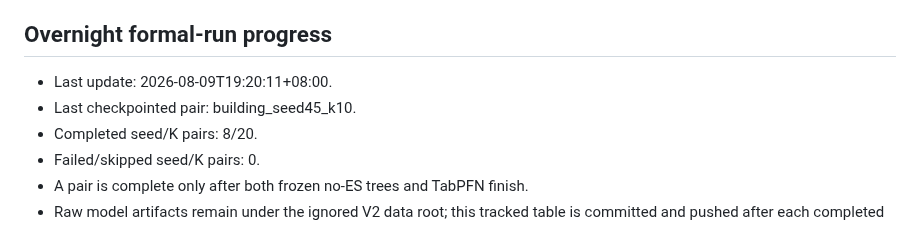
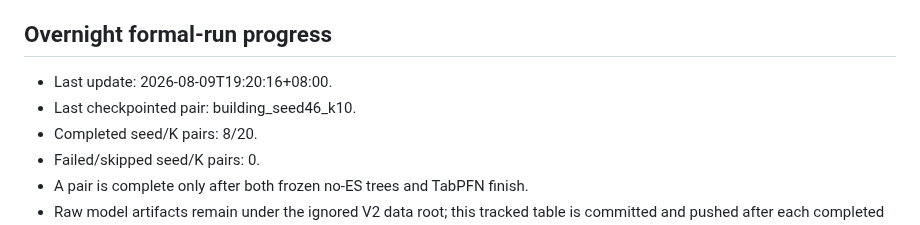
Before and after one commit to kuokuant-oss/lead-reproduction, a Markdown page: docs/reports/m5-building-count-experiment_V2.md, the part around the change. GitHub-like rendering.

Commit message:
Record M5 V2 building seed 46 K10

```diff
--- a/docs/reports/m5-building-count-experiment_V2.md
+++ b/docs/reports/m5-building-count-experiment_V2.md
@@ -167,8 +167,8 @@ artifact-derived report is generated only after all 40 cells pass.
 
 ## Overnight formal-run progress
 
-- Last update: 2026-08-09T19:20:11+08:00.
-- Last checkpointed pair: building_seed45_k10.
+- Last update: 2026-08-09T19:20:16+08:00.
+- Last checkpointed pair: building_seed46_k10.
 - Completed seed/K pairs: 8/20.
 - Failed/skipped seed/K pairs: 0.
 - A pair is complete only after both frozen no-ES trees and TabPFN finish.
```
